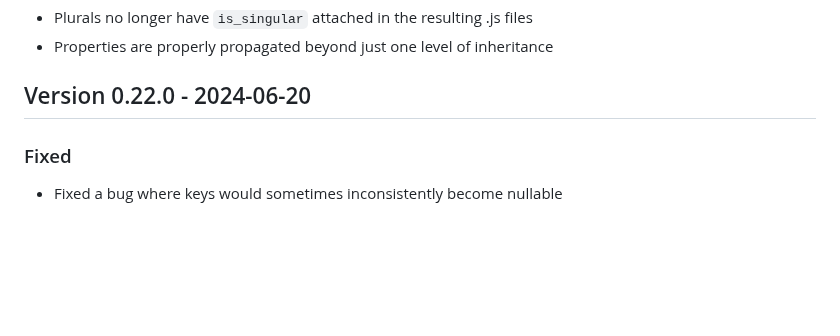
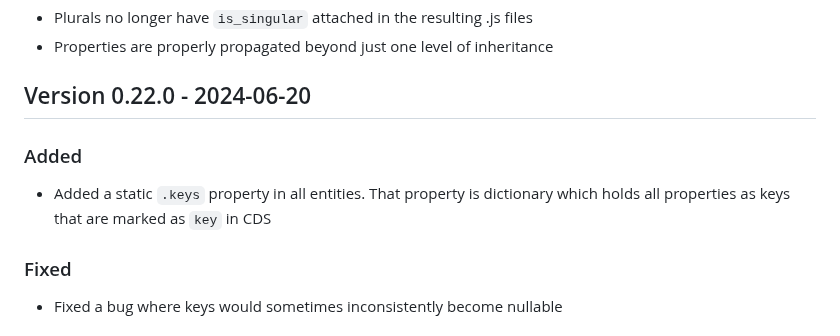
Before and after one commit to cap-js/cds-typer, a Markdown page: CHANGELOG.md, the part around the change. GitHub-like rendering; blank space fills up the shorter version.

Commit message:
Changelog

```diff
--- a/CHANGELOG.md
+++ b/CHANGELOG.md
@@ -42,6 +42,10 @@ The format is based on [Keep a Changelog](http://keepachangelog.com/).
 
 
 ## Version 0.22.0 - 2024-06-20
+
+### Added
+- Added a static `.keys` property in all entities. That property is dictionary which holds all properties as keys that are marked as `key` in CDS
+
 ### Fixed
 - Fixed a bug where keys would sometimes inconsistently become nullable
 
```
